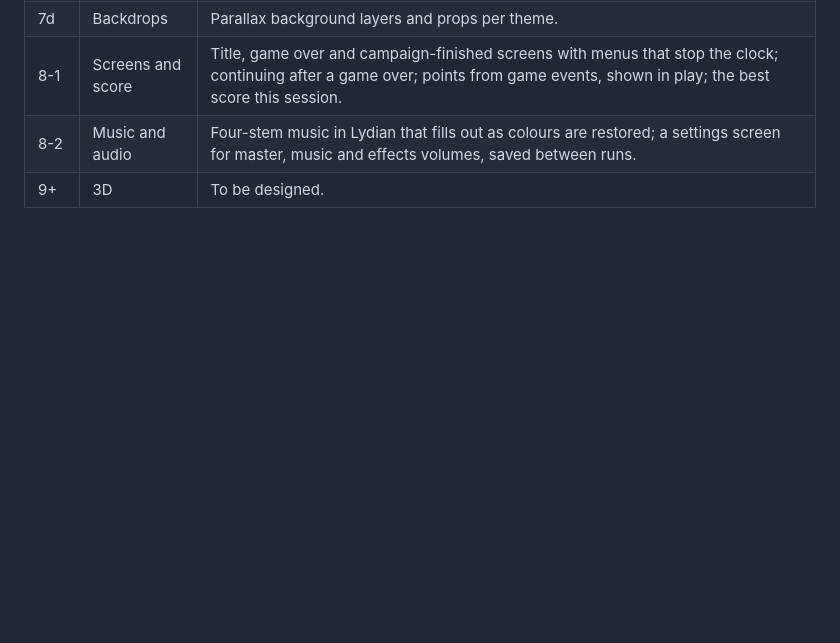
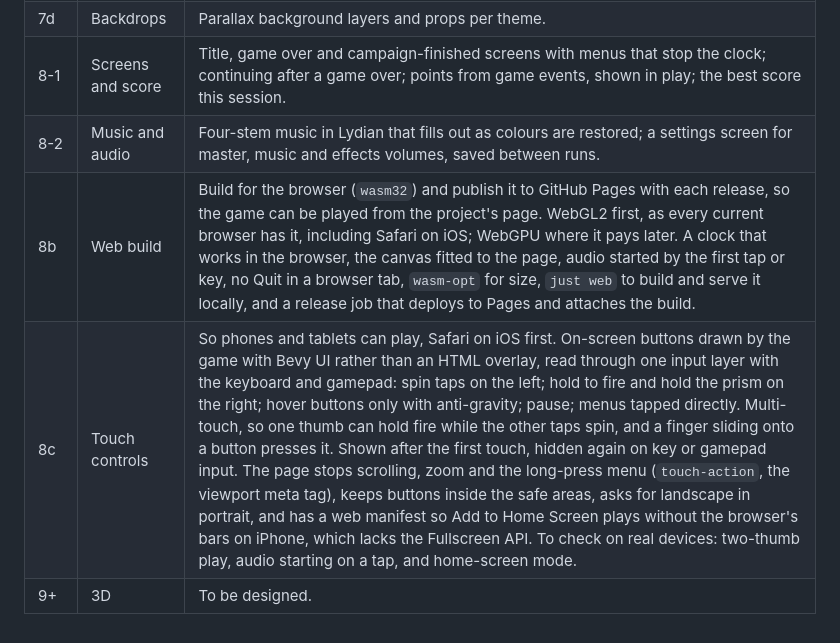
Before and after one commit to leapingfrogs/prismapsis, a Markdown page: docs/design.md, the part around the change. Drawn GitHub-style; blank space fills up the shorter version.

Commit message:
docs: plan a web build and touch controls (#23)
Adds two rows to the iteration plan in `docs/design.md`:

- **8b Web build:** build for the browser (`wasm32`, WebGL2 first) and
publish each release to GitHub Pages so the game can be played from the
project's page.
- **8c Touch controls:** on-screen buttons for phones and tablets,
Safari on iOS first. Drawn in-game with Bevy UI and read through one
input layer with keyboard and gamepad; multi-touch; shown after the
first touch. The page stops scroll/zoom/long-press, respects safe areas,
asks for landscape, and has a web manifest for Add to Home Screen, since
iPhone Safari lacks the Fullscreen API.

The touch-control approach comes from research favouring in-engine
buttons over an HTML overlay sending synthetic key events; its iOS
specifics still need checking on real devices.

🤖 Generated with [Claude Code](https://claude.com/claude-code)

Co-authored-by: Claude Opus 5.5 <noreply@anthropic.com>

```diff
--- a/docs/design.md
+++ b/docs/design.md
@@ -582,4 +582,6 @@ output is committed; the game only ever loads level files.
 | 7d | Backdrops | Parallax background layers and props per theme. |
 | 8-1 | Screens and score | Title, game over and campaign-finished screens with menus that stop the clock; continuing after a game over; points from game events, shown in play; the best score this session. |
 | 8-2 | Music and audio | Four-stem music in Lydian that fills out as colours are restored; a settings screen for master, music and effects volumes, saved between runs. |
+| 8b | Web build | Build for the browser (`wasm32`) and publish it to GitHub Pages with each release, so the game can be played from the project's page. WebGL2 first, as every current browser has it, including Safari on iOS; WebGPU where it pays later. A clock that works in the browser, the canvas fitted to the page, audio started by the first tap or key, no Quit in a browser tab, `wasm-opt` for size, `just web` to build and serve it locally, and a release job that deploys to Pages and attaches the build. |
+| 8c | Touch controls | So phones and tablets can play, Safari on iOS first. On-screen buttons drawn by the game with Bevy UI rather than an HTML overlay, read through one input layer with the keyboard and gamepad: spin taps on the left; hold to fire and hold the prism on the right; hover buttons only with anti-gravity; pause; menus tapped directly. Multi-touch, so one thumb can hold fire while the other taps spin, and a finger sliding onto a button presses it. Shown after the first touch, hidden again on key or gamepad input. The page stops scrolling, zoom and the long-press menu (`touch-action`, the viewport meta tag), keeps buttons inside the safe areas, asks for landscape in portrait, and has a web manifest so Add to Home Screen plays without the browser's bars on iPhone, which lacks the Fullscreen API. To check on real devices: two-thumb play, audio starting on a tap, and home-screen mode. |
 | 9+ | 3D | To be designed. |
```
